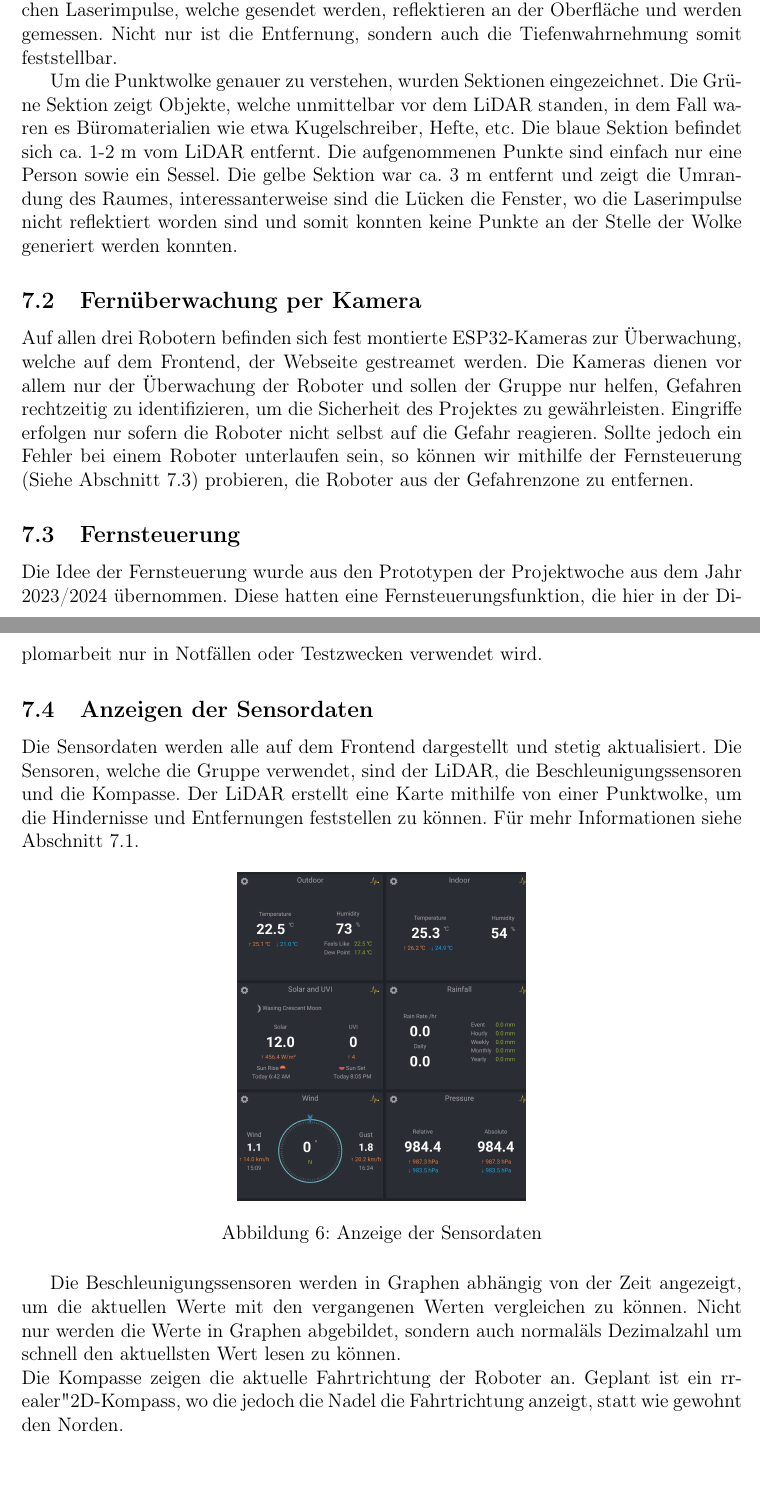
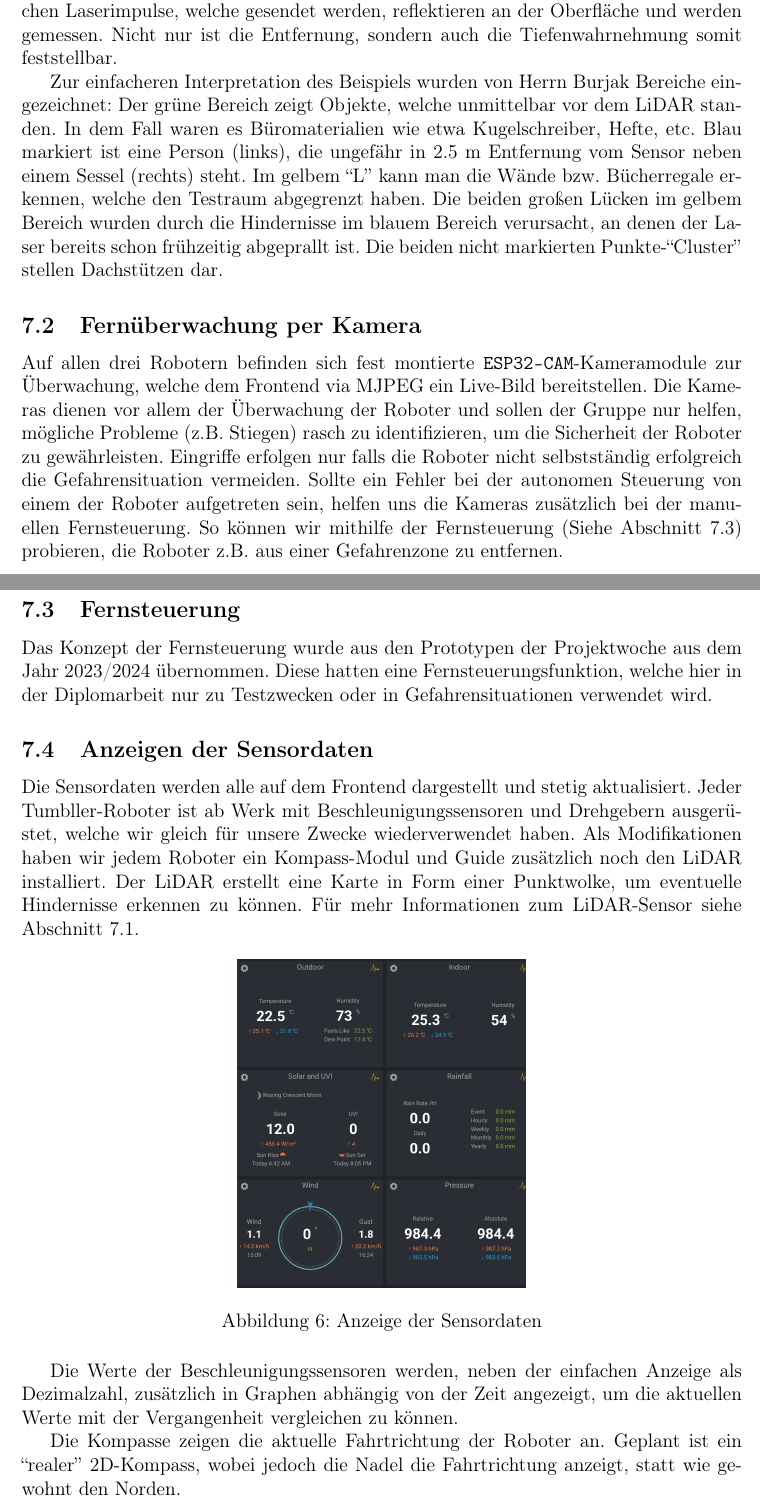
Before and after one commit to LenderSchlender/SwarmBots, a LaTeX thesis (diplomarbeit/2425_DA_SwarmBots.tex, which reads diplomarbeit/Software_Frontend.tex): two parts of pages 19 and 20 of 23, joined at a grey line, cut so that both start at the same text, the shorter picture padded with empty space. Compiled offline with pdfLaTeX.

Commit message:
Überarbeitung Kapitel Frontend

```diff
--- a/diplomarbeit/Software_Frontend.tex
+++ b/diplomarbeit/Software_Frontend.tex
@@ -62,32 +71,91 @@ Das Bild zeigt die generierte Punktwolke des LiDAR-Sensors. Die Punktwolke zeigt
-Die unterschiedlichen Laserimpulse, welche gesendet werden, reflektieren an der Oberfläche und werden gemessen. Nicht nur ist die Entfernung, sondern auch die Tiefenwahrnehmung somit feststellbar.
 
-Um die Punktwolke genauer zu verstehen, wurden Sektionen eingezeichnet.
-Die Grüne Sektion zeigt Objekte, welche unmittelbar vor dem LiDAR standen, in dem Fall waren es Büromaterialien wie etwa Kugelschreiber, Hefte, etc.
-Die blaue Sektion befindet sich ca. 1-2 m vom LiDAR entfernt. Die aufgenommenen Punkte sind einfach nur eine Person sowie ein Sessel.
-Die gelbe Sektion war ca. 3 m entfernt und zeigt die Umrandung des Raumes, interessanterweise sind die Lücken die Fenster, wo die Laserimpulse nicht reflektiert worden sind
-und somit konnten keine Punkte an der Stelle der Wolke generiert werden konnten.
+Das Bild zeigt die generierte Punktwolke des LiDAR-Sensors.
+%
+Die Punktwolke zeigt ideal die Funktionsweise des LiDARs
+und ist leicht zu interpretieren.
+%
+Die unterschiedlichen Laserimpulse,
+welche gesendet werden,
+reflektieren an der Oberfläche und werden gemessen.
+% TODO @Arthur was hast du da gemeint???
+Nicht nur ist die Entfernung, sondern auch die Tiefenwahrnehmung somit feststellbar.
+
+Zur einfacheren Interpretation des Beispiels
+wurden von Herrn Burjak Bereiche eingezeichnet:
+%
+Der grüne Bereich zeigt Objekte,
+welche unmittelbar vor dem LiDAR standen.
+%
+In dem Fall waren es Büromaterialien wie etwa Kugelschreiber, Hefte, etc.
+%
+Blau markiert ist eine Person (links),
+die ungefähr in 2.5 m Entfernung vom Sensor
+neben einem Sessel (rechts) steht.
+%
+Im gelbem ``L'' kann man die Wände bzw. Bücherregale erkennen,
+welche den Testraum abgegrenzt haben.
+Die beiden großen Lücken im gelbem Bereich wurden
+durch die Hindernisse im blauem Bereich verursacht,
+an denen der Laser bereits schon frühzeitig abgeprallt ist.
+%
+Die beiden nicht markierten Punkte-``Cluster'' stellen Dachstützen dar.
+
 
 \subsection{Fernüberwachung per Kamera}
 \label{subsec:frontend_cam_stream}
-Auf allen drei Robotern befinden sich fest montierte ESP32-Kameras zur Überwachung, welche auf dem Frontend, der Webseite gestreamet werden.
-Die Kameras dienen vor allem nur der Überwachung der Roboter und sollen der Gruppe nur helfen, Gefahren rechtzeitig zu identifizieren, um die Sicherheit des Projektes zu gewährleisten. Eingriffe erfolgen nur sofern die Roboter nicht selbst auf die Gefahr reagieren.
-Sollte jedoch ein Fehler bei einem Roboter unterlaufen sein, so können wir mithilfe der Fernsteuerung (Siehe Abschnitt \ref{subsec:frontend_control}) probieren, die Roboter aus der Gefahrenzone zu entfernen.
+Auf allen drei Robotern befinden sich fest montierte
+\texttt{ESP32-CAM}-Kameramodule zur Überwachung,
+welche dem Frontend via MJPEG ein Live-Bild bereitstellen.
+%
+Die Kameras dienen vor allem der Überwachung der Roboter und sollen der Gruppe nur helfen,
+mögliche Probleme (z.B. Stiegen) rasch zu identifizieren,
+um die Sicherheit der Roboter zu gewährleisten.
+%
+Eingriffe erfolgen nur falls die Roboter nicht selbstständig erfolgreich die Gefahrensituation vermeiden.
+%
+Sollte ein Fehler bei der autonomen Steuerung von einem der Roboter aufgetreten sein,
+helfen uns die Kameras zusätzlich bei der manuellen Fernsteuerung.
+%
+So können wir mithilfe der Fernsteuerung (Siehe Abschnitt \ref{subsec:frontend_control}) probieren,
+die Roboter z.B. aus einer Gefahrenzone zu entfernen.
 
 \subsection{Fernsteuerung}
 \label{subsec:frontend_control}
-Die Idee der Fernsteuerung wurde aus den Prototypen der Projektwoche aus dem Jahr 2023/2024 übernommen. Diese hatten eine Fernsteuerungsfunktion, die hier in der Diplomarbeit nur in Notfällen oder Testzwecken verwendet wird.
+Das Konzept der Fernsteuerung wurde aus den Prototypen der Projektwoche aus dem Jahr 2023/2024 übernommen.
+%
+Diese hatten eine Fernsteuerungsfunktion,
+welche hier in der Diplomarbeit nur zu Testzwecken oder in Gefahrensituationen verwendet wird.
 
 \subsection{Anzeigen der Sensordaten}
 \label{subsec:frontend_sensors}
-Die Sensordaten werden alle auf dem Frontend dargestellt und stetig aktualisiert. Die Sensoren, welche die Gruppe verwendet, sind der LiDAR, die Beschleunigungssensoren und die Kompasse.
-Der LiDAR erstellt eine Karte mithilfe von einer Punktwolke, um die Hindernisse und Entfernungen feststellen zu können. Für mehr Informationen siehe Abschnitt \ref{subsec:frontend_lidar_map}.
+Die Sensordaten werden alle auf dem Frontend dargestellt und stetig aktualisiert.
+%
+Jeder Tumbller-Roboter ist ab Werk mit Beschleunigungssensoren und Drehgebern ausgerüstet,
+welche wir gleich für unsere Zwecke wiederverwendet haben.
+%
+Als Modifikationen haben wir jedem Roboter ein Kompass-Modul
+und Guide zusätzlich noch den LiDAR installiert.
+%
+Der LiDAR erstellt eine Karte in Form einer Punktwolke,
+um eventuelle Hindernisse erkennen zu können.
+%
+Für mehr Informationen zum LiDAR-Sensor siehe Abschnitt \ref{subsec:frontend_lidar_map}.
+
 %TODO BILD ÄNDERN
 \begin{figure}[H]
     \includegraphics[width=0.4\textwidth, center]{img/Sensor_Anzeige_LOESCHEN.png}
     \caption{Anzeige der Sensordaten}
     \label{fig:Sensordaten}
 \end{figure}
-Die Beschleunigungssensoren werden in Graphen abhängig von der Zeit angezeigt, um die aktuellen Werte mit den vergangenen Werten vergleichen zu können. Nicht nur werden die Werte in Graphen abgebildet, sondern auch "normal" als Dezimalzahl
-um schnell den aktuellsten Wert lesen zu können.
-\\
-Die Kompasse zeigen die aktuelle Fahrtrichtung der Roboter an. Geplant ist ein "realer" 2D-Kompass, wo die jedoch die Nadel die Fahrtrichtung anzeigt, statt wie gewohnt den Norden.
+
+Die Werte der Beschleunigungssensoren werden,
+neben der einfachen Anzeige als Dezimalzahl,
+zusätzlich in Graphen abhängig von der Zeit angezeigt,
+um die aktuellen Werte mit der Vergangenheit vergleichen zu können.
+
+Die Kompasse zeigen die aktuelle Fahrtrichtung der Roboter an.
+% TODO @Arthur wie soll die Nadel auf einem vertikalen Bildschirm eine horizontale Richtung anzeigen?
+%  Woher wissen wir, in welche Richtung der Bildschirm zeigt?
+Geplant ist ein ``realer'' 2D-Kompass,
+wobei jedoch die Nadel die Fahrtrichtung anzeigt,
+statt wie gewohnt den Norden.
```
Also changed, not shown: diplomarbeit/Software_Frontend.tex (15 more changed lines).
